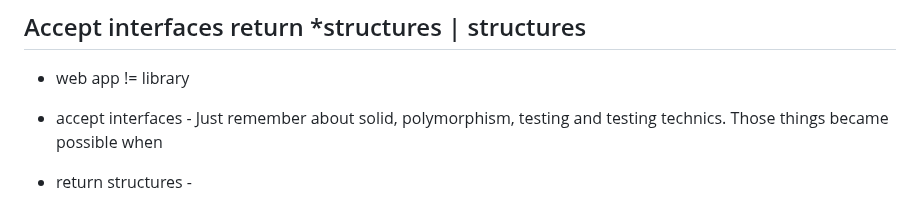
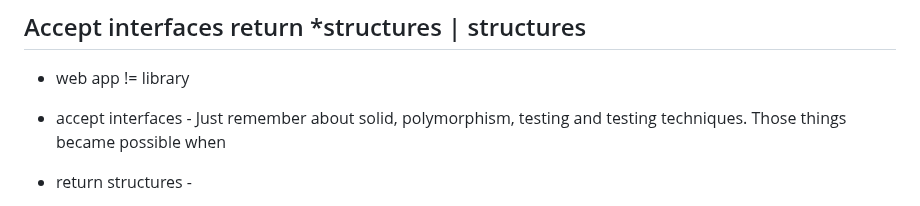
Before and after one commit to lidofinance/onchain-mon, a Markdown page: docs/code_style.md, the part around the change. GitHub-like rendering.

Commit message:
chore: fix typo in docs/code_style.md
Signed-off-by: racerole <jiangyifeng@outlook.com>

```diff
--- a/docs/code_style.md
+++ b/docs/code_style.md
@@ -16,7 +16,7 @@
 ## Accept interfaces return *structures | structures
 
 * web app != library
-* accept interfaces - Just remember about solid, polymorphism, testing and testing technics. Those things became possible when
+* accept interfaces - Just remember about solid, polymorphism, testing and testing techniques. Those things became possible when
 * return structures -
     1. web app
         * struct - when object is short-lived, light and placed on the stack (example: dto)
```
